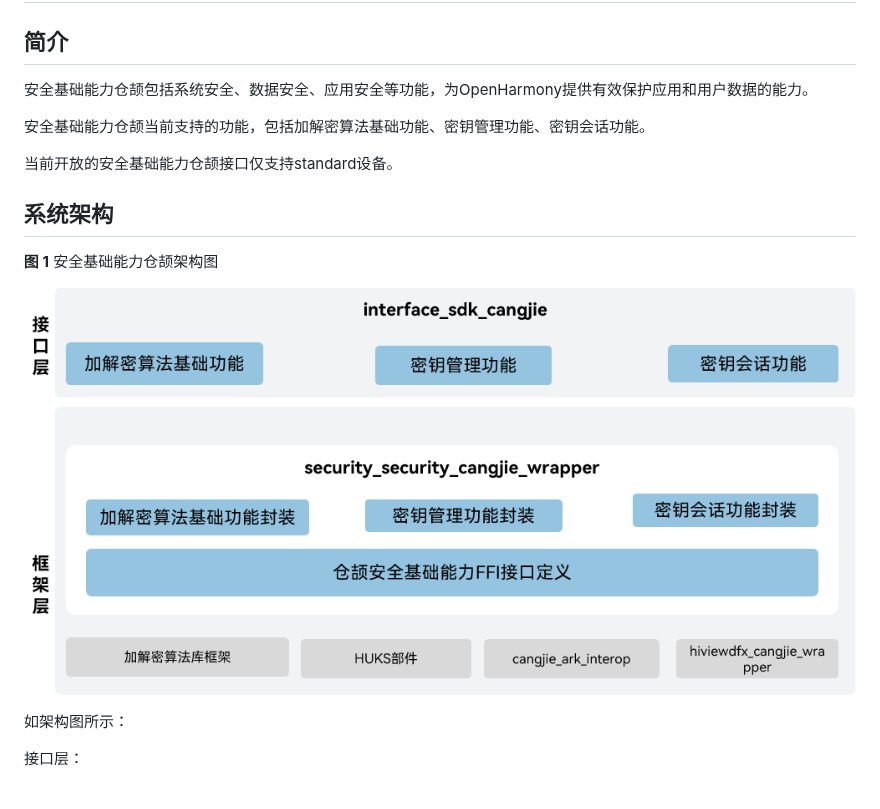
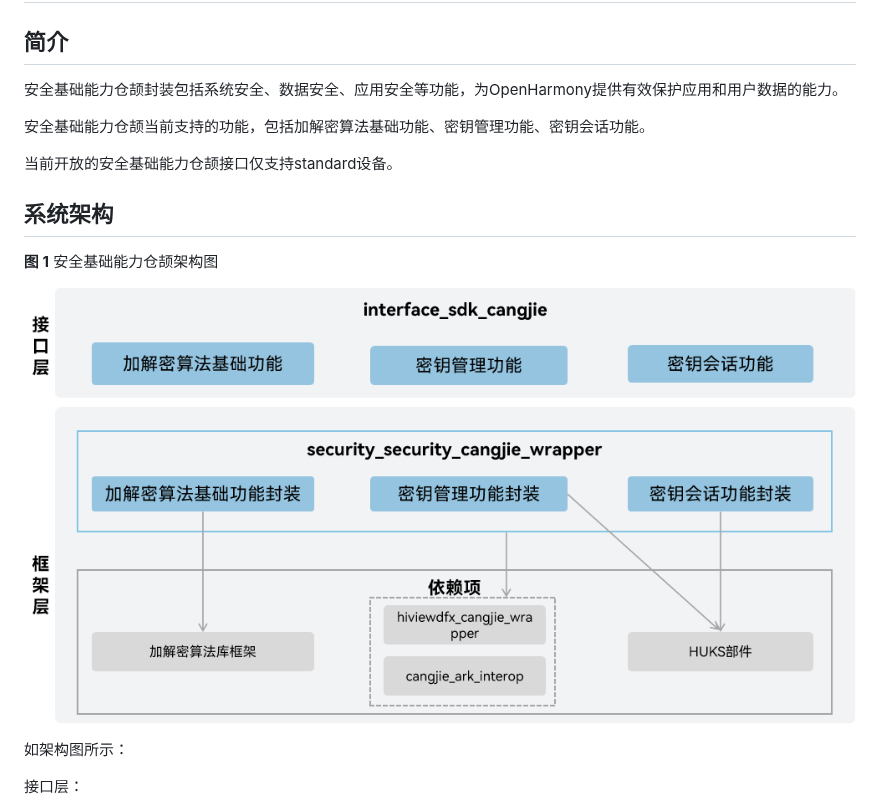
Before and after one commit to eclipse-oniro-mirrors/security_security_cangjie_wrapper, a Markdown page: README_zh.md, the part around the change. GitHub-like rendering; pictures changed too: figures/security_cangjie_wrapper_architecture.png.

Commit message:
update README
Signed-off-by: 罗明 <luoming25@huawei.com>

```diff
--- a/README_zh.md
+++ b/README_zh.md
@@ -2,7 +2,7 @@
 
 ## 简介
 
-安全基础能力仓颉包括系统安全、数据安全、应用安全等功能，为OpenHarmony提供有效保护应用和用户数据的能力。
+安全基础能力仓颉封装包括系统安全、数据安全、应用安全等功能，为OpenHarmony提供有效保护应用和用户数据的能力。
 
 安全基础能力仓颉当前支持的功能，包括加解密算法基础功能、密钥管理功能、密钥会话功能。
 
```
Also changed, not shown: figures/security_cangjie_wrapper_architecture_en.png.
